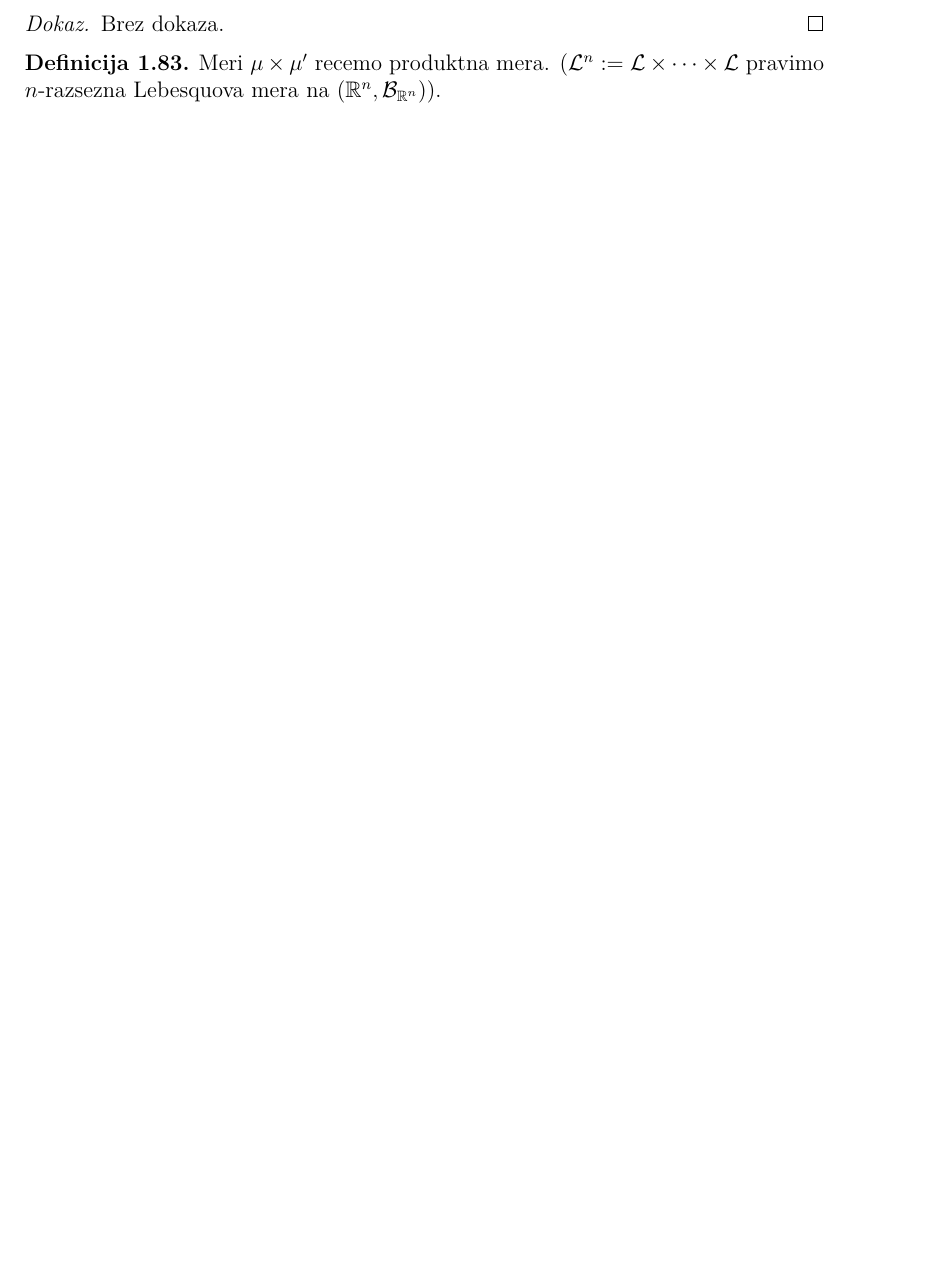
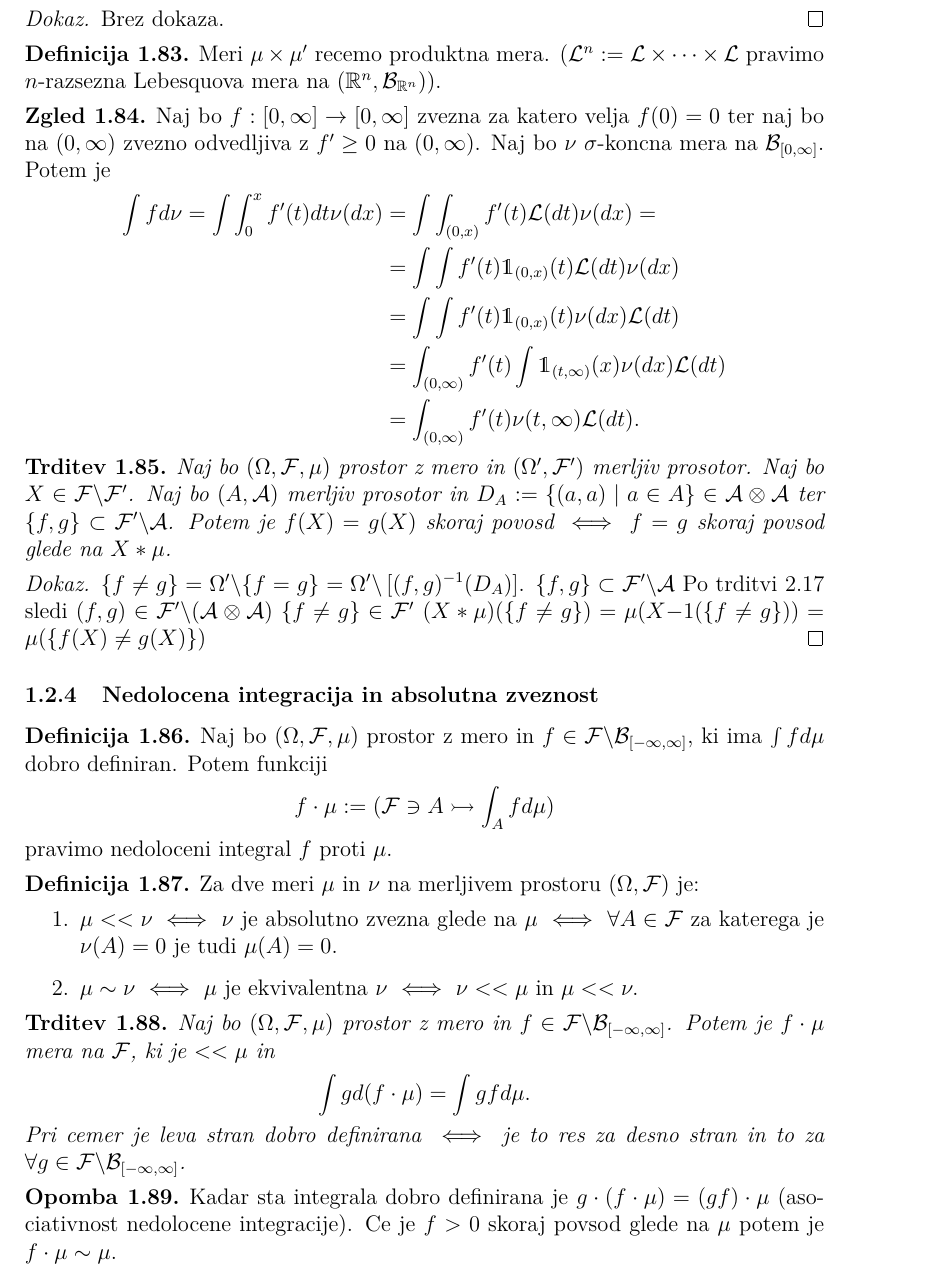
Before and after one commit to anejrozman/Probability-with-measure-theory, a LaTeX document (verjetnost_z_mero.tex): part of page 18 of 18 before the commit and part of page 19 of 19 after it, cut so that both start at the same text, the shorter picture padded with empty space. Compiled offline with pdfLaTeX.

Commit message:
6. predavanja

```diff
--- a/verjetnost_z_mero.tex
+++ b/verjetnost_z_mero.tex
@@ -974,8 +974,60 @@
                 pravimo $n$-razsezna Lebesquova mera na $(\R^n, \mathcal{B}_{\R^n})$).
             \end{definicija}
 
+            \begin{zgled}
+                Naj bo $f:[0, \infty] \rightarrow [0, \infty]$ zvezna za katero velja $f(0) = 0$ ter naj bo na $(0, \infty)$ zvezno odvedljiva z $f'\geq 0$ na $(0, \infty)$. Naj bo $\nu$ $\sigma$-koncna mera na $\mathcal{B}_{[0, \infty]}.$ Potem je
+                \begin{align*}
+                    \int f d\nu = \int \int_{0}^x f'(t)dt \nu(dx) &= \int \int_{(0, x)}f'(t)\mathcal{L}(dt)\nu(dx) = \\
+                    &=\int \int f'(t)\mathds{1}_{(0, x)}(t)\mathcal{L}(dt)\nu(dx)\\
+                    &= \int \int f'(t)\mathds{1}_{(0, x)}(t)\nu(dx)\mathcal{L}(dt) \\
+                    &= \int_{(0, \infty)}f'(t)\int \mathds{1}_{(t, \infty)}(x)\nu(dx)\mathcal{L}(dt) \\
+                    &= \int_{(0, \infty)}f'(t)\nu(t, \infty)\mathcal{L}(dt).
+                \end{align*}
+            \end{zgled}
 
+            \begin{trditev}
+                Naj bo $(\Omega, \F, \mu)$ prostor z mero in $(\Omega', \F')$ merljiv prosotor. Naj bo $X \in \F\backslash\F'$.
+                Naj bo $(A, \A)$ merljiv prosotor in $D_A:= \{(a, a)\mid a\in A\} \in \A\otimes\A$ ter $\{f, g\}\subset \F'\backslash\A$.
+                Potem je $f(X) = g(X)$ skoraj povosd $\iff$ $f = g$ skoraj povsod glede na $X*\mu$.
+            \end{trditev}
 
+            \begin{proof}
+                $\{f \neq g\} = \Omega'\backslash\{f = g\} = \Omega'\backslash\left[(f, g)^{-1}(D_A)\right]$.
+                $\{f, g\}\subset \F'\backslash\A$ Po trditvi 2.17 sledi $(f, g) \in \F'\backslash(\A\otimes\A)$
+                $\{f \neq g\} \in \F'$
+                $(X*\mu)(\{f\neq g\}) = \mu(X{-1}(\{f\neq g\})) = \mu(\{f(X)\neq g(X)\})$
+            \end{proof}
 
+        \subsubsection{Nedolocena integracija in absolutna zveznost}
+            \begin{definicija}
+                Naj bo $(\Omega, \F, \mu)$ prostor z mero in $f \in \F\backslash\mathcal{B}_{[-\infty, \infty]}$,
+                ki ima $\int fd\mu$ dobro definiran. Potem funkciji
+                $$
+                    f \cdot \mu:= (\F \ni A \rightarrowtail \int_A f d\mu)
+                $$
+                pravimo nedoloceni integral $f$ proti $\mu$.
+            \end{definicija}
+
+            \begin{definicija}
+                Za dve meri $\mu$ in $\nu$ na merljivem prostoru $(\Omega, \F)$ je:
+                \begin{enumerate}
+                    \item $\mu << \nu \iff$ $\nu$ je absolutno zvezna glede na $\mu$ $\iff$ $\forall A \in \F$ za katerega je $\nu(A) = 0$ je tudi $\mu(A) = 0$.
+                    \item $\mu \sim \nu$ $\iff$ $\mu$ je ekvivalentna $\nu$ $\iff$ $\nu << \mu$ in $\mu << \nu.$
+                \end{enumerate}
+            \end{definicija}
+
+            \begin{trditev}
+                Naj bo $(\Omega, \F, \mu)$ prostor z mero in $f \in \F\backslash\mathcal{B}_{[-\infty, \infty]}$. Potem je
+                $f \cdot \mu$ mera na $\F$, ki je $<< \mu$ in
+                $$
+                    \int g d(f \cdot \mu) = \int gf d\mu.
+                $$
+                Pri cemer je leva stran dobro definirana $\iff$ je to res za desno stran in to za $\forall g \in \F\backslash\mathcal{B}_{[-\infty, \infty]}$.
+            \end{trditev}
+
+            \begin{opomba}
+                Kadar sta integrala dobro definirana je $g \cdot (f \cdot \mu) = (gf)\cdot \mu$ (asociativnost nedolocene integracije).
+                Ce je $f>0$ skoraj povsod glede na $\mu$ potem je $f\cdot\mu \sim \mu$.
+            \end{opomba}
 
 \end{document}
```
Also changed, not shown: verjetnost_z_mero.pdf.
